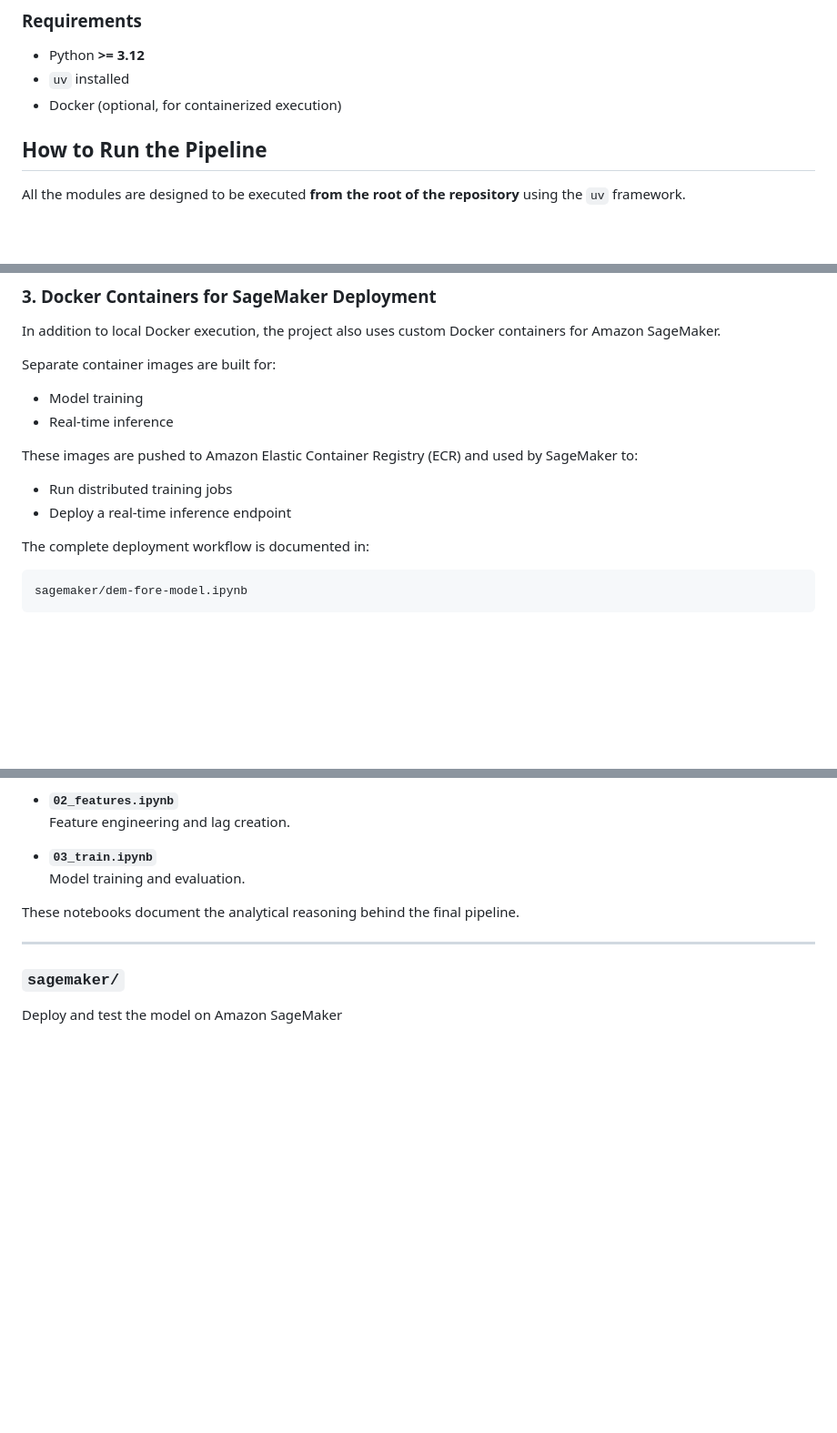
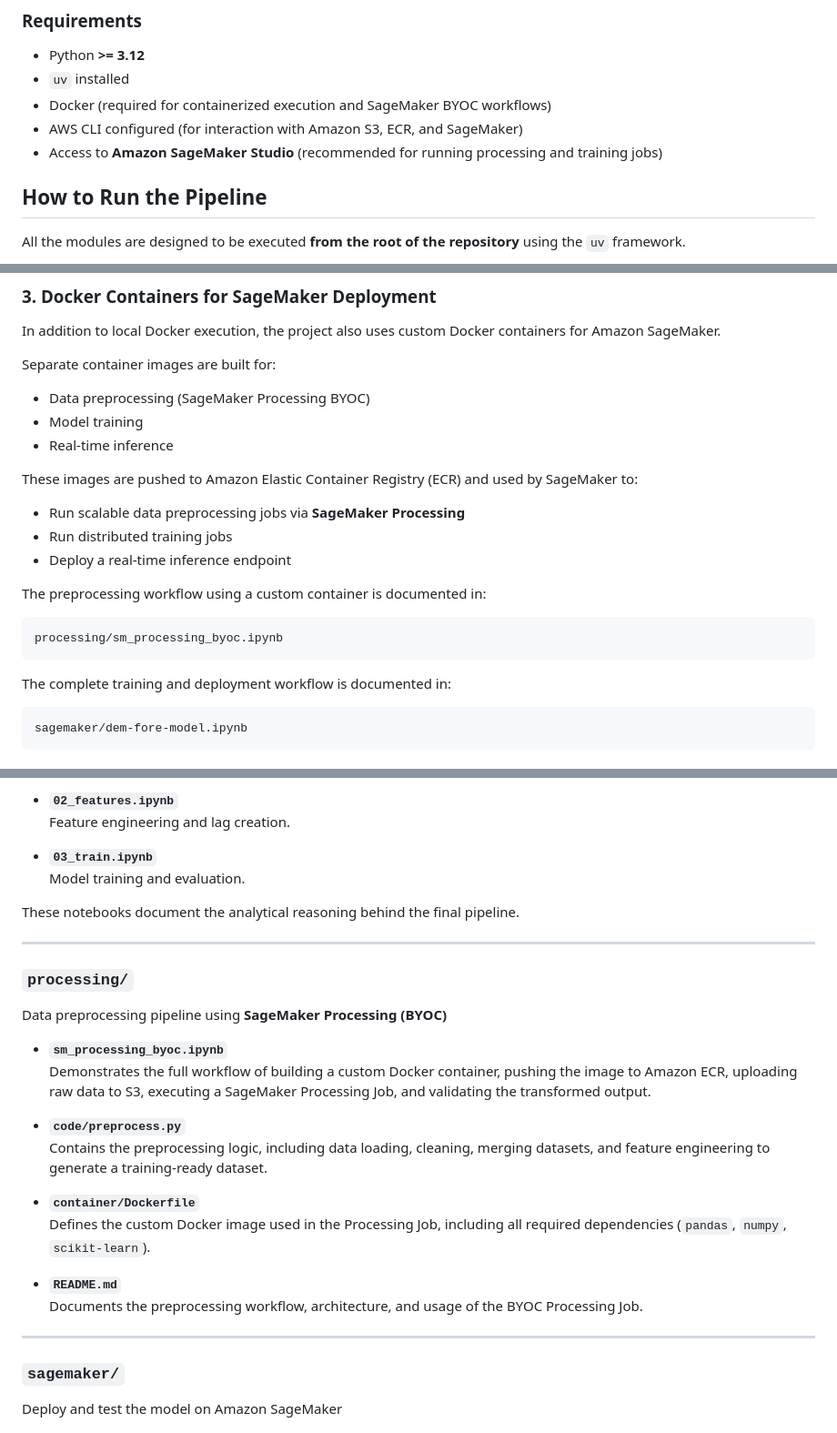
Before and after one commit to karlanalytik/demand-forecasting-model, a Markdown page: README.md, 3 parts joined by grey strips. Shown at 91% size. Drawn GitHub-style; blank space fills up the shorter version.

````diff
--- a/README.md
+++ b/README.md
@@ -105,7 +114,9 @@ This project uses **`uv`** for Python environment and dependency management.
 
 - Python **>= 3.12**
 - `uv` installed
-- Docker (optional, for containerized execution)
+- Docker (required for containerized execution and SageMaker BYOC workflows)
+- AWS CLI configured (for interaction with Amazon S3, ECR, and SageMaker)
+- Access to **Amazon SageMaker Studio** (recommended for running processing and training jobs)
 
 ## How to Run the Pipeline
 
@@ -197,15 +216,22 @@ docker run --rm \
 In addition to local Docker execution, the project also uses custom Docker containers for Amazon SageMaker.
 
 Separate container images are built for:
+- Data preprocessing (SageMaker Processing BYOC)
 - Model training
 - Real-time inference
 
 These images are pushed to Amazon Elastic Container Registry (ECR) and used by SageMaker to:
 
+- Run scalable data preprocessing jobs via **SageMaker Processing**
 - Run distributed training jobs
 - Deploy a real-time inference endpoint
 
-The complete deployment workflow is documented in:
+The preprocessing workflow using a custom container is documented in:
+```bash
+processing/sm_processing_byoc.ipynb
+```
+
+The complete training and deployment workflow is documented in:
 ```bash
 sagemaker/dem-fore-model.ipynb
 ```
@@ -247,6 +273,24 @@ Exploratory and development notebooks.
   Model training and evaluation.
 
 These notebooks document the analytical reasoning behind the final pipeline.
+
+---
+
+### `processing/`
+
+Data preprocessing pipeline using **SageMaker Processing (BYOC)**
+
+- **`sm_processing_byoc.ipynb`**
+  Demonstrates the full workflow of building a custom Docker container, pushing the image to Amazon ECR, uploading raw data to S3, executing a SageMaker Processing Job, and validating the transformed output.
+
+- **`code/preprocess.py`**
+  Contains the preprocessing logic, including data loading, cleaning, merging datasets, and feature engineering to generate a training-ready dataset.
+
+- **`container/Dockerfile`**
+  Defines the custom Docker image used in the Processing Job, including all required dependencies (`pandas`, `numpy`, `scikit-learn`).
+
+- **`README.md`**
+  Documents the preprocessing workflow, architecture, and usage of the BYOC Processing Job.
 
 ---
 
````
Also changed, not shown: other parts of README.md (+33 -9 lines), processing/README.md (+3 -3 lines), docs/images/ECR_preprocessing.png (added), docs/images/S3_preprocessing.png (added), docs/images/Success_preprocessing.png (added).
